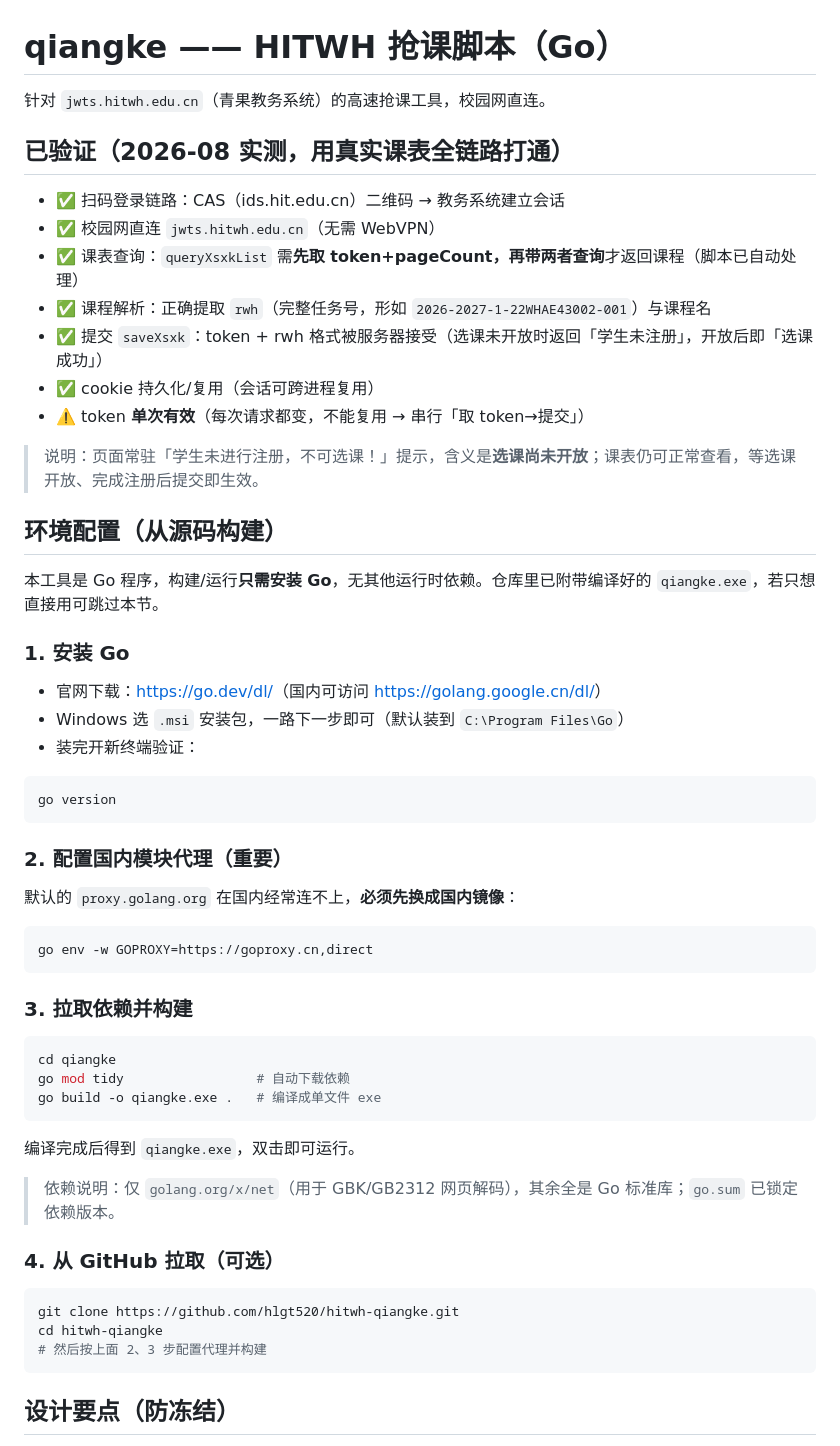
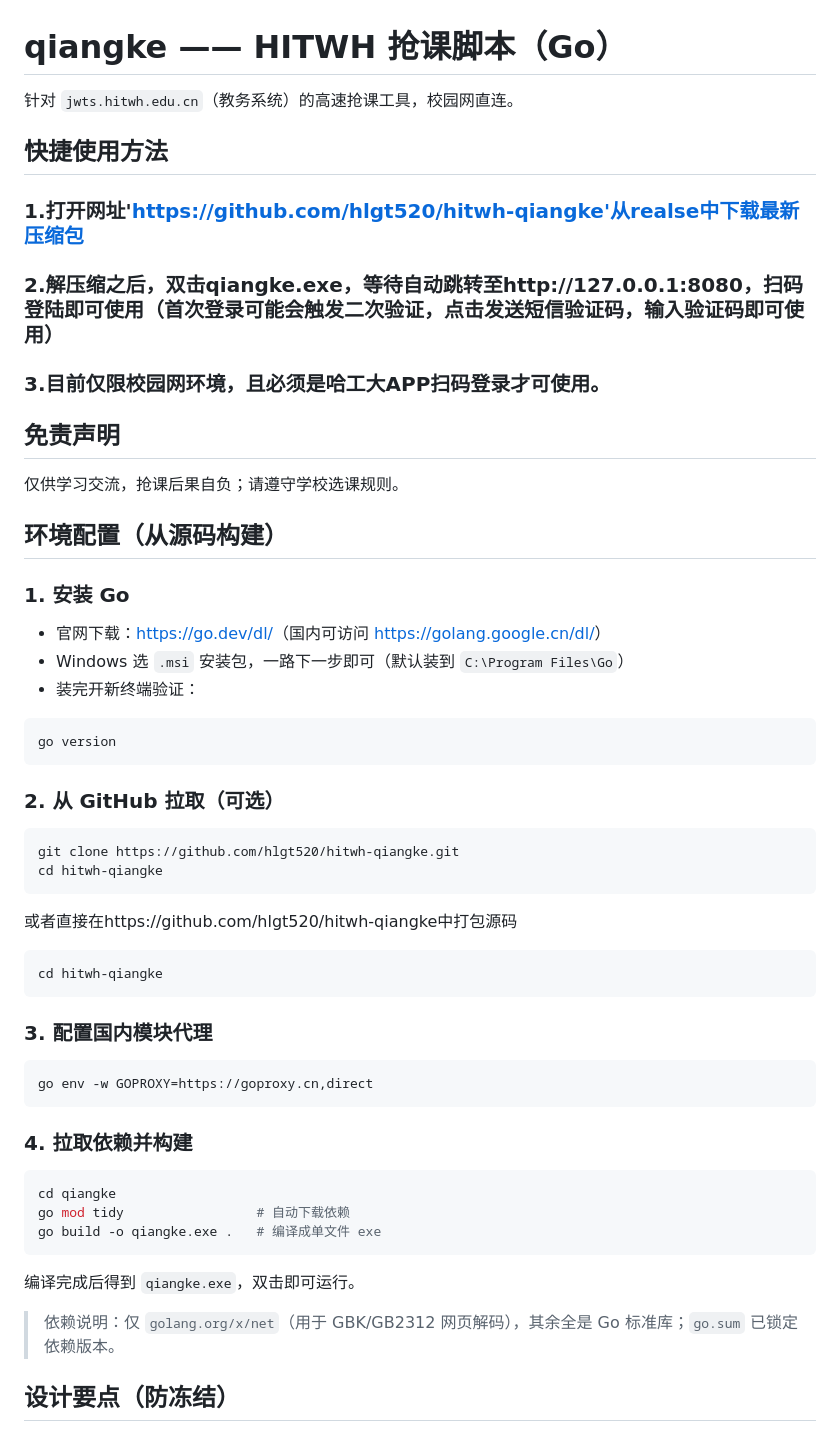
Before and after one commit to hlgt520/hitwh-qiangke, a Markdown page: README.md, the part around the change. Drawn GitHub-style.

Commit message:
修改README.md文档，方便理解
修改README.md文档，方便理解

````diff
--- a/README.md
+++ b/README.md
@@ -1,22 +1,23 @@
 # qiangke —— HITWH 抢课脚本（Go）
 
-针对 `jwts.hitwh.edu.cn`（青果教务系统）的高速抢课工具，校园网直连。
+针对 `jwts.hitwh.edu.cn`（教务系统）的高速抢课工具，校园网直连。
 
-## 已验证（2026-08 实测，用真实课表全链路打通）
+## 快捷使用方法
 
-- ✅ 扫码登录链路：CAS（ids.hit.edu.cn）二维码 → 教务系统建立会话
-- ✅ 校园网直连 `jwts.hitwh.edu.cn`（无需 WebVPN）
-- ✅ 课表查询：`queryXsxkList` 需**先取 token+pageCount，再带两者查询**才返回课程（脚本已自动处理）
-- ✅ 课程解析：正确提取 `rwh`（完整任务号，形如 `2026-2027-1-22WHAE43002-001`）与课程名
-- ✅ 提交 `saveXsxk`：token + rwh 格式被服务器接受（选课未开放时返回「学生未注册」，开放后即「选课成功」）
-- ✅ cookie 持久化/复用（会话可跨进程复用）
-- ⚠️ token **单次有效**（每次请求都变，不能复用 → 串行「取 token→提交」）
+### 1.打开网址'https://github.com/hlgt520/hitwh-qiangke'从realse中下载最新压缩包
 
-> 说明：页面常驻「学生未进行注册，不可选课！」提示，含义是**选课尚未开放**；课表仍可正常查看，等选课开放、完成注册后提交即生效。
+### 2.解压缩之后，双击qiangke.exe，等待自动跳转至http://127.0.0.1:8080，扫码登陆即可使用（首次登录可能会触发二次验证，点击发送短信验证码，输入验证码即可使用）
+
+### 3.目前仅限校园网环境，且必须是哈工大APP扫码登录才可使用。
+
+## 免责声明
+
+仅供学习交流，抢课后果自负；请遵守学校选课规则。
+
+
+
 
 ## 环境配置（从源码构建）
-
-本工具是 Go 程序，构建/运行**只需安装 Go**，无其他运行时依赖。仓库里已附带编译好的 `qiangke.exe`，若只想直接用可跳过本节。
 
 ### 1. 安装 Go
 
@@ -28,15 +29,26 @@
 go version
 ```
 
-### 2. 配置国内模块代理（重要）
+### 2. 从 GitHub 拉取（可选）
 
-默认的 `proxy.golang.org` 在国内经常连不上，**必须先换成国内镜像**：
+```bash
+git clone https://github.com/hlgt520/hitwh-qiangke.git
+cd hitwh-qiangke
+```
+
+或者直接在https://github.com/hlgt520/hitwh-qiangke中打包源码
+
+```bash
+cd hitwh-qiangke
+```
+
+### 3. 配置国内模块代理
 
 ```bash
 go env -w GOPROXY=https://goproxy.cn,direct
 ```
 
-### 3. 拉取依赖并构建
+### 4. 拉取依赖并构建
 
 ```bash
 cd qiangke
@@ -48,13 +60,6 @@ go build -o qiangke.exe .   # 编译成单文件 exe
 
 > 依赖说明：仅 `golang.org/x/net`（用于 GBK/GB2312 网页解码），其余全是 Go 标准库；`go.sum` 已锁定依赖版本。
 
-### 4. 从 GitHub 拉取（可选）
-
-```bash
-git clone https://github.com/hlgt520/hitwh-qiangke.git
-cd hitwh-qiangke
-# 然后按上面 2、3 步配置代理并构建
-```
 
 ## 设计要点（防冻结）
 
````
